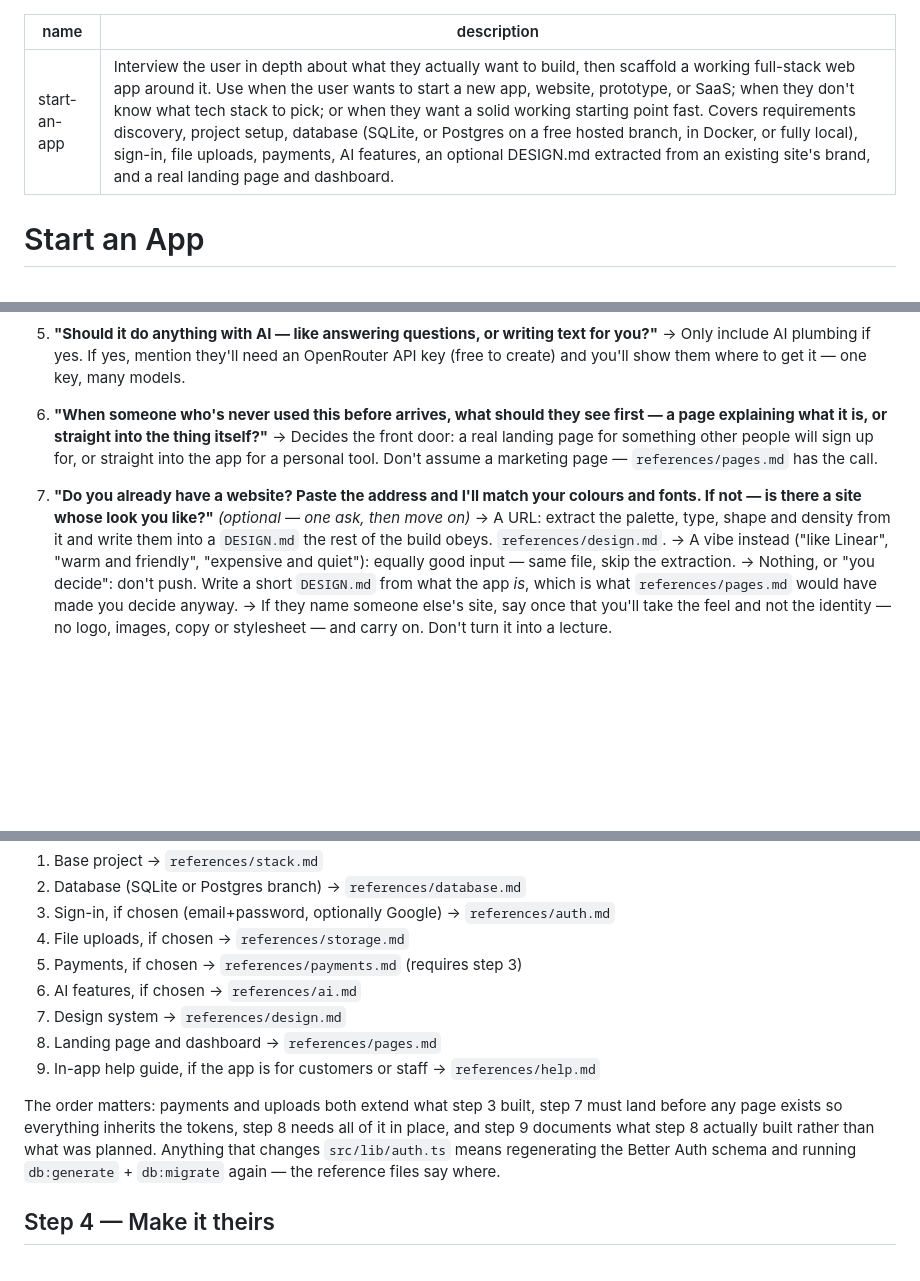
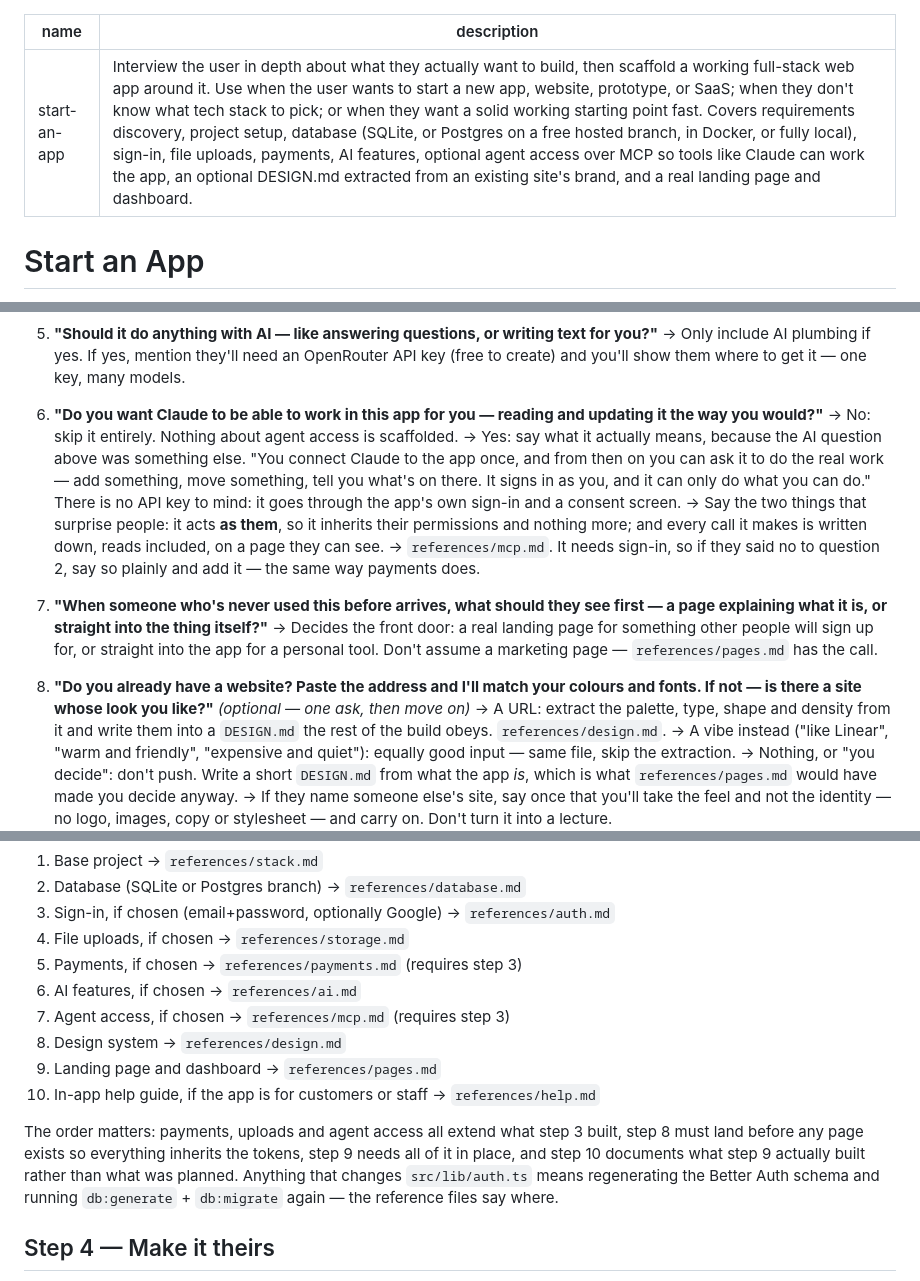
Before and after one commit to brainit-consulting/skills, a Markdown page: start-an-app/SKILL.md, 3 parts joined by grey strips. Drawn GitHub-style; blank space fills up the shorter version.

```diff
--- a/start-an-app/SKILL.md
+++ b/start-an-app/SKILL.md
@@ -1,6 +1,6 @@
 ---
 name: start-an-app
-description: Interview the user in depth about what they actually want to build, then scaffold a working full-stack web app around it. Use when the user wants to start a new app, website, prototype, or SaaS; when they don't know what tech stack to pick; or when they want a solid working starting point fast. Covers requirements discovery, project setup, database (SQLite, or Postgres on a free hosted branch, in Docker, or fully local), sign-in, file uploads, payments, AI features, an optional DESIGN.md extracted from an existing site's brand, and a real landing page and dashboard.
+description: Interview the user in depth about what they actually want to build, then scaffold a working full-stack web app around it. Use when the user wants to start a new app, website, prototype, or SaaS; when they don't know what tech stack to pick; or when they want a solid working starting point fast. Covers requirements discovery, project setup, database (SQLite, or Postgres on a free hosted branch, in Docker, or fully local), sign-in, file uploads, payments, AI features, optional agent access over MCP so tools like Claude can work the app, an optional DESIGN.md extracted from an existing site's brand, and a real landing page and dashboard.
 ---
 
 # Start an App
@@ -96,10 +96,16 @@ Now the branches. One at a time, each with a recommendation. **Don't ask what th
 5. **"Should it do anything with AI — like answering questions, or writing text for you?"**
    → Only include AI plumbing if yes. If yes, mention they'll need an OpenRouter API key (free to create) and you'll show them where to get it — one key, many models.
 
-6. **"When someone who's never used this before arrives, what should they see first — a page explaining what it is, or straight into the thing itself?"**
+6. **"Do you want Claude to be able to work in this app for you — reading and updating it the way you would?"**
+   → No: skip it entirely. Nothing about agent access is scaffolded.
+   → Yes: say what it actually means, because the AI question above was something else. "You connect Claude to the app once, and from then on you can ask it to do the real work — add something, move something, tell you what's on there. It signs in as you, and it can only do what you can do." There is no API key to mind: it goes through the app's own sign-in and a consent screen.
+   → Say the two things that surprise people: it acts **as them**, so it inherits their permissions and nothing more; and every call it makes is written down, reads included, on a page they can see.
+   → `references/mcp.md`. It needs sign-in, so if they said no to question 2, say so plainly and add it — the same way payments does.
+
+7. **"When someone who's never used this before arrives, what should they see first — a page explaining what it is, or straight into the thing itself?"**
    → Decides the front door: a real landing page for something other people will sign up for, or straight into the app for a personal tool. Don't assume a marketing page — `references/pages.md` has the call.
 
-7. **"Do you already have a website? Paste the address and I'll match your colours and fonts. If not — is there a site whose look you like?"** *(optional — one ask, then move on)*
+8. **"Do you already have a website? Paste the address and I'll match your colours and fonts. If not — is there a site whose look you like?"** *(optional — one ask, then move on)*
    → A URL: extract the palette, type, shape and density from it and write them into a `DESIGN.md` the rest of the build obeys. `references/design.md`.
    → A vibe instead ("like Linear", "warm and friendly", "expensive and quiet"): equally good input — same file, skip the extraction.
    → Nothing, or "you decide": don't push. Write a short `DESIGN.md` from what the app *is*, which is what `references/pages.md` would have made you decide anyway.
@@ -142,11 +148,12 @@ Work through these in order. Each reference has a **Verify** section — complet
 4. File uploads, if chosen → `references/storage.md`
 5. Payments, if chosen → `references/payments.md` (requires step 3)
 6. AI features, if chosen → `references/ai.md`
-7. Design system → `references/design.md`
-8. Landing page and dashboard → `references/pages.md`
-9. In-app help guide, if the app is for customers or staff → `references/help.md`
+7. Agent access, if chosen → `references/mcp.md` (requires step 3)
+8. Design system → `references/design.md`
+9. Landing page and dashboard → `references/pages.md`
+10. In-app help guide, if the app is for customers or staff → `references/help.md`
 
-The order matters: payments and uploads both extend what step 3 built, step 7 must land before any page exists so everything inherits the tokens, step 8 needs all of it in place, and step 9 documents what step 8 actually built rather than what was planned. Anything that changes `src/lib/auth.ts` means regenerating the Better Auth schema and running `db:generate` + `db:migrate` again — the reference files say where.
+The order matters: payments, uploads and agent access all extend what step 3 built, step 8 must land before any page exists so everything inherits the tokens, step 9 needs all of it in place, and step 10 documents what step 9 actually built rather than what was planned. Anything that changes `src/lib/auth.ts` means regenerating the Better Auth schema and running `db:generate` + `db:migrate` again — the reference files say where.
 
 ## Step 4 — Make it theirs
 
```
Also changed, not shown: start-an-app/references/mcp.md (added, +166 -0 lines).
